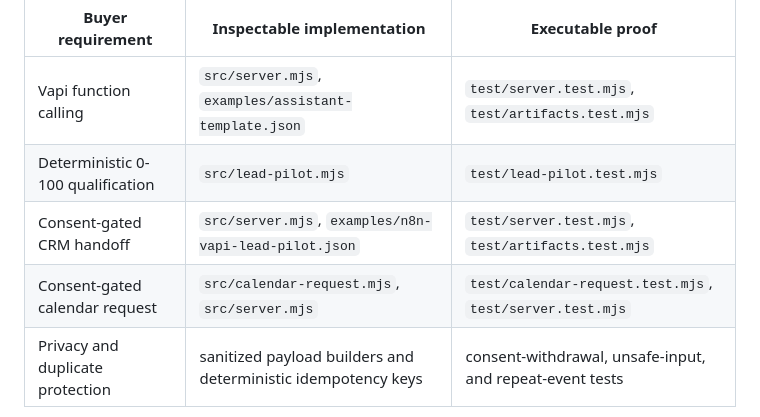
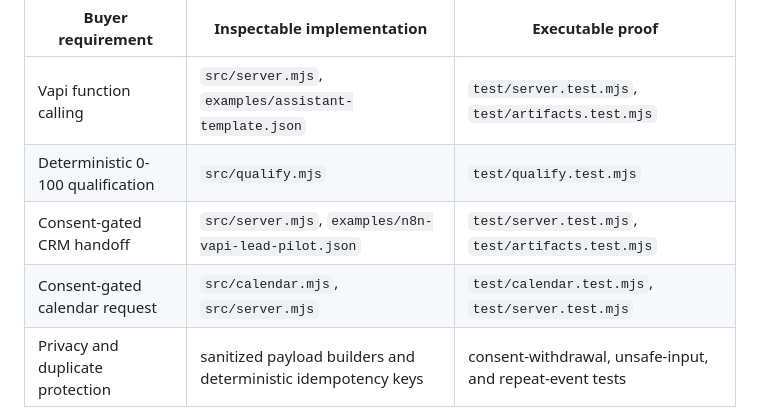
Before and after one commit to parkkiyun/consent-aware-voice-lead-pilot, a Markdown page: README.md, the part around the change. GitHub-like rendering.

Commit message:
Correct proof file mappings

````diff
--- a/README.md
+++ b/README.md
@@ -13,9 +13,9 @@ A small, dependency-free Node.js service that demonstrates a real Vapi integrati
 | Buyer requirement | Inspectable implementation | Executable proof |
 |---|---|---|
 | Vapi function calling | `src/server.mjs`, `examples/assistant-template.json` | `test/server.test.mjs`, `test/artifacts.test.mjs` |
-| Deterministic 0-100 qualification | `src/lead-pilot.mjs` | `test/lead-pilot.test.mjs` |
+| Deterministic 0-100 qualification | `src/qualify.mjs` | `test/qualify.test.mjs` |
 | Consent-gated CRM handoff | `src/server.mjs`, `examples/n8n-vapi-lead-pilot.json` | `test/server.test.mjs`, `test/artifacts.test.mjs` |
-| Consent-gated calendar request | `src/calendar-request.mjs`, `src/server.mjs` | `test/calendar-request.test.mjs`, `test/server.test.mjs` |
+| Consent-gated calendar request | `src/calendar.mjs`, `src/server.mjs` | `test/calendar.test.mjs`, `test/server.test.mjs` |
 | Privacy and duplicate protection | sanitized payload builders and deterministic idempotency keys | consent-withdrawal, unsafe-input, and repeat-event tests |
 
 ```mermaid
````
